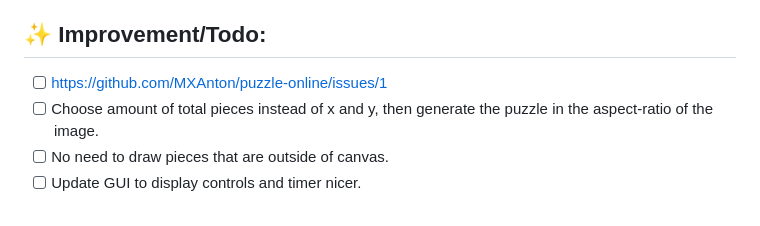
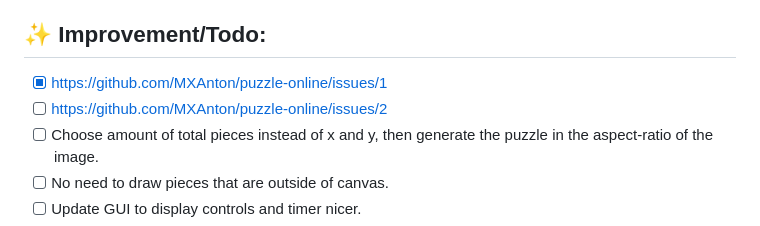
Before and after one commit to MXAnton/puzzle-online, a Markdown page: README.md, the part around the change. Drawn GitHub-style.

```diff
--- a/README.md
+++ b/README.md
@@ -50,7 +50,8 @@ This far by working on this project I have advanced more in JavaScript and prima
 The hardest thing so far I think have been to draw things in the correct place and order when having a scene that can be zoomed and moved around inside and a browser window that can be scaled as well.
 
 ## ✨ Improvement/Todo:
-- [ ] https://github.com/MXAnton/puzzle-online/issues/1
+- [x] https://github.com/MXAnton/puzzle-online/issues/1
+- [ ] https://github.com/MXAnton/puzzle-online/issues/2
 - [ ] Choose amount of total pieces instead of x and y, then generate the puzzle in the aspect-ratio of the image.
 - [ ] No need to draw pieces that are outside of canvas.
 - [ ] Update GUI to display controls and timer nicer.
```
